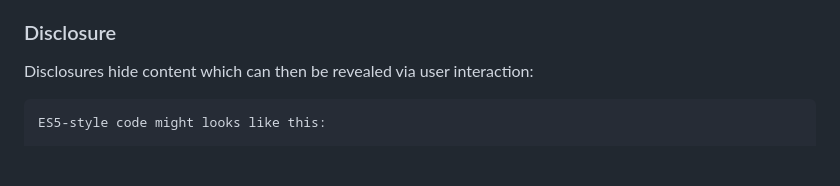
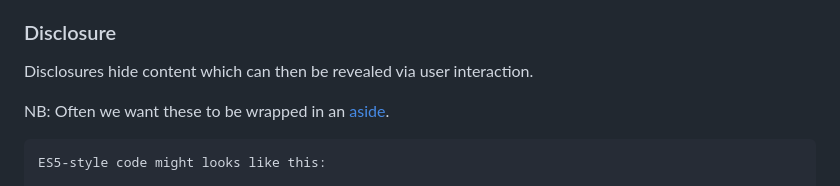
Before and after one commit to FND/prepitaph, a Markdown page: content/articles/authoring.md, the part around the change. Rendered like a GitHub page; blank space fills up the shorter version.

````diff
--- a/content/articles/authoring.md
+++ b/content/articles/authoring.md
@@ -306,7 +306,9 @@ Embeds are typically used for demo pages:
 
 ### Disclosure
 
-Disclosures hide content which can then be revealed via user interaction:
+Disclosures hide content which can then be revealed via user interaction.
+
+NB: Often we want these to be wrapped in an [aside](#aside).
 
 ```disclosure caption="Here's some additional context."
 ES5-style code might looks like this:
````
Also changed, not shown: content/wip/deno_testing.md (added, +211 -0 lines).
